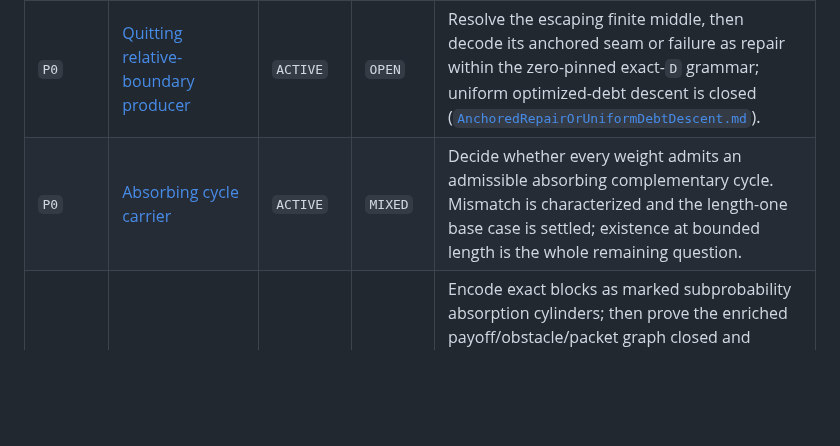
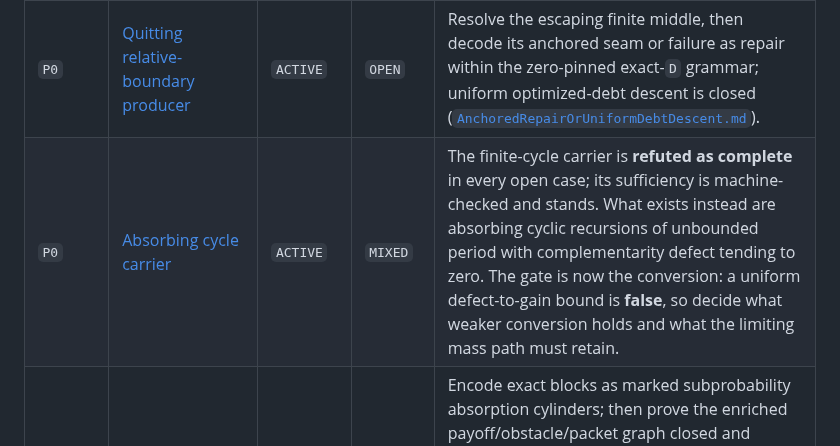
Before and after one commit to elazarg/GameTheory, a Markdown page: ideas/INDEX.md, the part around the change. GitHub-like rendering; blank space fills up the shorter version.

```diff
--- a/ideas/INDEX.md
+++ b/ideas/INDEX.md
@@ -6,7 +6,7 @@ in the linked group file. Rows are ordered by objective priority, not recency.
 | Priority | Idea group | Lifecycle | Verdict | Current gate |
 | --- | --- | --- | --- | --- |
 | `P0` | [Quitting relative-boundary producer](QuittingGameConjecture/README.md) | `ACTIVE` | `OPEN` | Resolve the escaping finite middle, then decode its anchored seam or failure as repair within the zero-pinned exact-`D` grammar; uniform optimized-debt descent is closed ([`AnchoredRepairOrUniformDebtDescent.md`](PositivePlateauBoundaryClosure/AnchoredRepairOrUniformDebtDescent.md)). |
-| `P0` | [Absorbing cycle carrier](AbsorbingCycleCarrier/README.md) | `ACTIVE` | `MIXED` | Decide whether every weight admits an admissible absorbing complementary cycle. Mismatch is characterized and the length-one base case is settled; existence at bounded length is the whole remaining question. |
+| `P0` | [Absorbing cycle carrier](AbsorbingCycleCarrier/README.md) | `ACTIVE` | `MIXED` | The finite-cycle carrier is **refuted as complete** in every open case; its sufficiency is machine-checked and stands. What exists instead are absorbing cyclic recursions of unbounded period with complementarity defect tending to zero. The gate is now the conversion: a uniform defect-to-gain bound is **false**, so decide what weaker conversion holds and what the limiting mass path must retain. |
 | `P0` | [Positive-plateau boundary closure](PositivePlateauBoundaryClosure/README.md) | `ACTIVE` | `MIXED` | Encode exact blocks as marked subprobability absorption cylinders; then prove the enriched payoff/obstacle/packet graph closed and decode it as a terminal repair within the zero-pinned grammar — strict finite root-debt surgery is closed ([`AnchoredRepairOrUniformDebtDescent.md`](PositivePlateauBoundaryClosure/AnchoredRepairOrUniformDebtDescent.md)). Deprioritized to P1 in practice by `PC-008` pending the free-terminal test. |
 | `P1` | [Cycle geometry resolution](CycleGeometryResolution/README.md) | `ACTIVE` | `MIXED` | Fixed-cutoff holonomy topology is landed; decide the escaping-length chart and its game-facing seam/exit decoder. |
 | `P1` | [Stationary repair exhaustion](StationaryRepairExhaustion/README.md) | `ACTIVE` | `MIXED` | Formalize the actual-profile infimum split, then test whether a finite scale/direction graph represents every zero escape without spurious relaxed roots. |
```
Also changed, not shown: docs/uniform-equilibrium/PIPELINE.md (+4 -0 lines).
